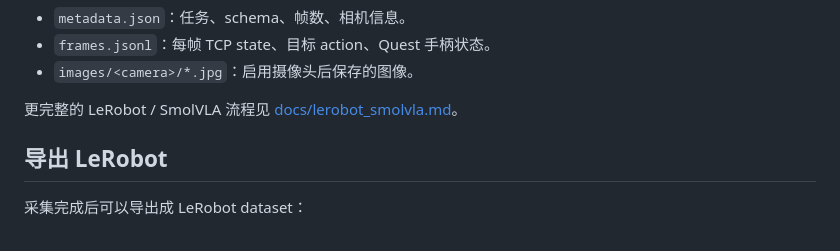
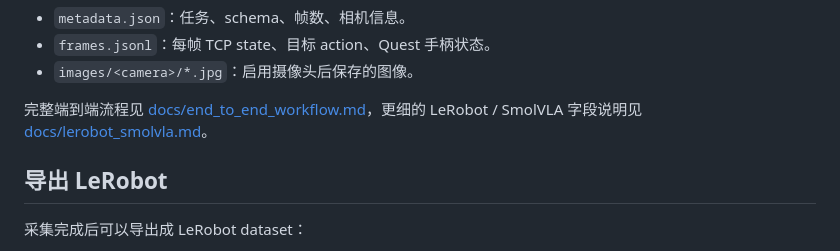
Before and after one commit to eee336/pico_teleop_ur5, a Markdown page: README.md, the part around the change. GitHub-like rendering.

Commit message:
Document end-to-end training workflow

```diff
--- a/README.md
+++ b/README.md
@@ -159,7 +159,7 @@ python -m quest_ur5e_teleop --config config/teleop.yaml --host 0.0.0.0 --port 80
 - `frames.jsonl`：每帧 TCP state、目标 action、Quest 手柄状态。
 - `images/<camera>/*.jpg`：启用摄像头后保存的图像。
 
-更完整的 LeRobot / SmolVLA 流程见 [docs/lerobot_smolvla.md](docs/lerobot_smolvla.md)。
+完整端到端流程见 [docs/end_to_end_workflow.md](docs/end_to_end_workflow.md)，更细的 LeRobot / SmolVLA 字段说明见 [docs/lerobot_smolvla.md](docs/lerobot_smolvla.md)。
 
 ## 导出 LeRobot
 
```
Also changed, not shown: docs/end_to_end_workflow.md (added, +476 -0 lines).
